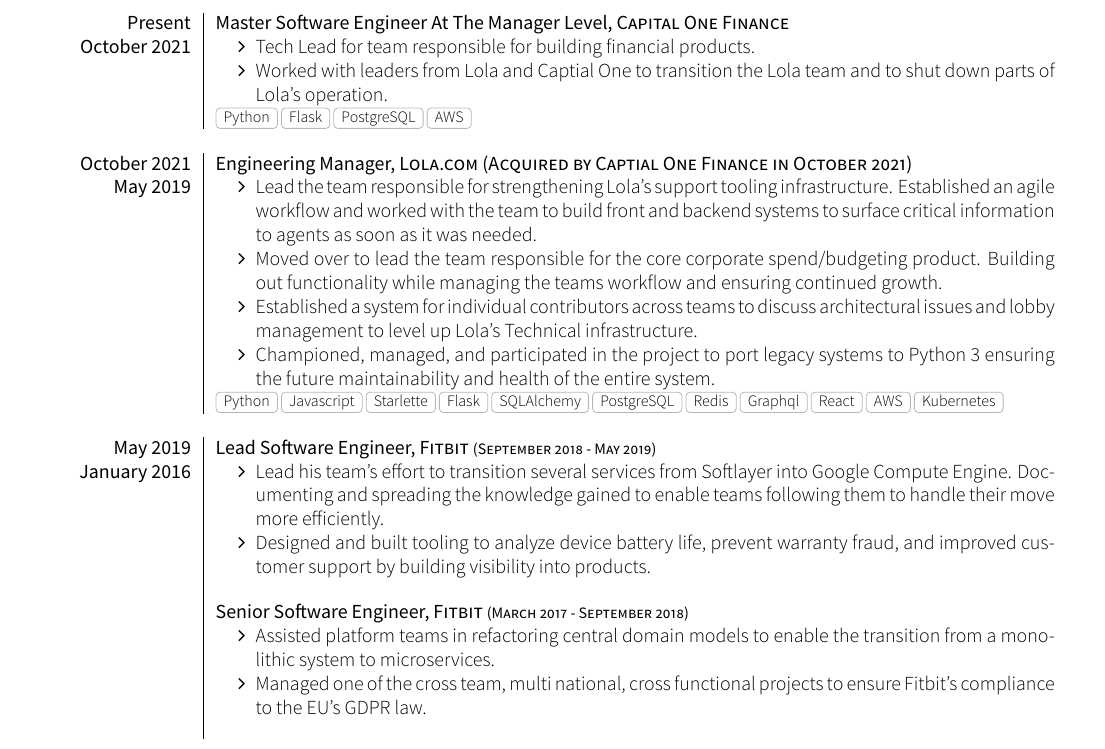
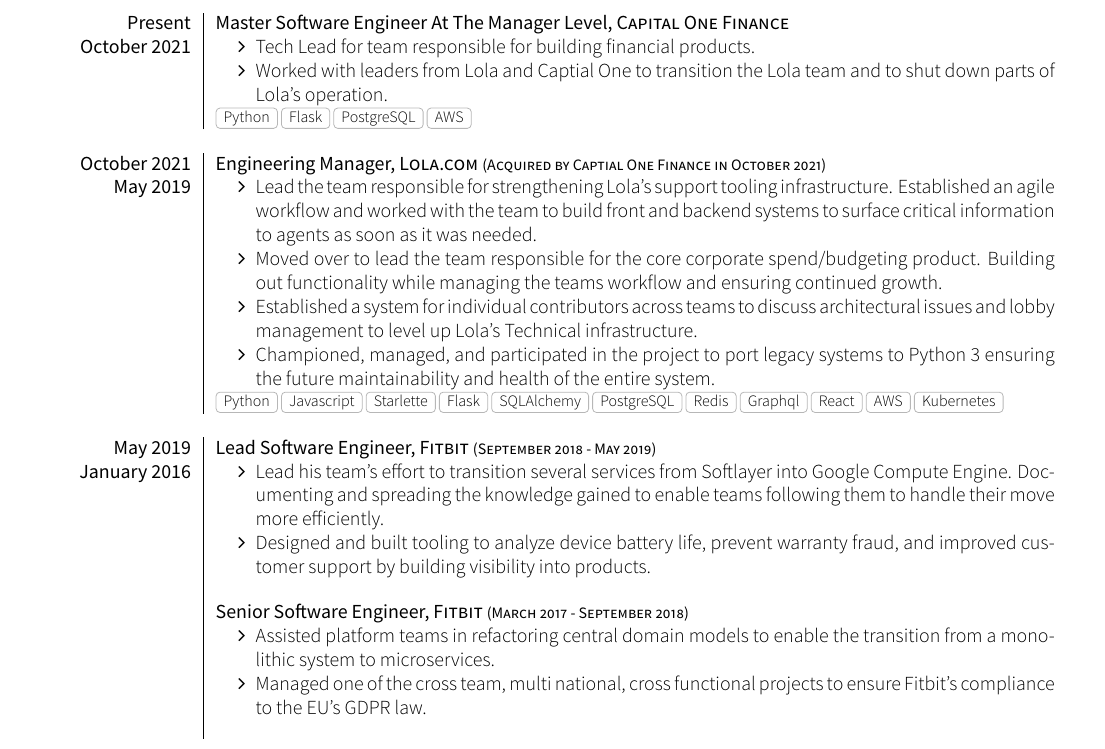
Before and after one commit to Bachmann1234/resume, a LaTeX CV (cv.tex, which reads section_experience_short.tex): part of page 1 of 2, cut so that both start at the same text. Compiled offline with XeLaTeX; a missing font is replaced by an installed copy or a similar font; a LaTeX package or settings file that is missing is left out.

Commit message:
aquire note should be in footnote size

```diff
--- a/section_experience_short.tex
+++ b/section_experience_short.tex
@@ -23,7 +23,7 @@
                   {Python, Flask, PostgreSQL, AWS}
   \emptySeparator
   \experience
-  {October 2021}  {Engineering Manager}{Lola.com (Acquired by Captial One Finance in October 2021)}
+  {October 2021}  {Engineering Manager}{Lola.com {\footnotesize (Acquired by Captial One Finance in October 2021)}}
   {May 2019}   {
                       \begin{itemize}
                         \item Lead the team responsible for strengthening Lola's support tooling infrastructure. Established an agile workflow and worked with the team to build front and backend systems to surface critical information to agents as soon as it was needed.
```
